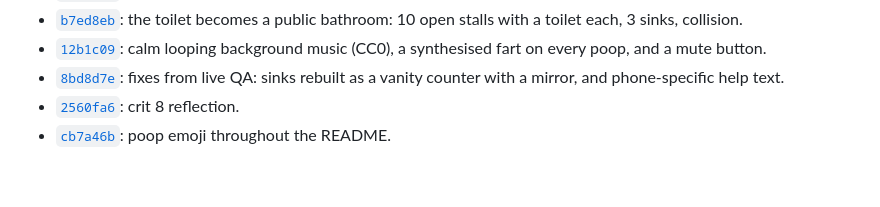
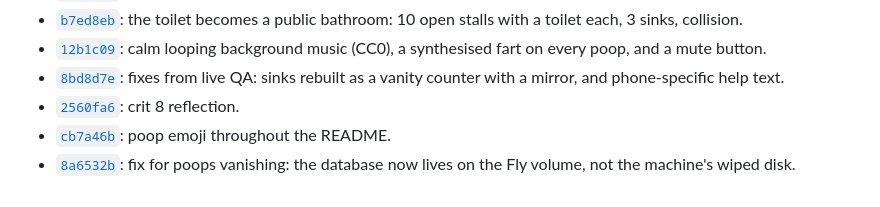
Before and after one commit to comp4020-agentic-coding-studio/comp4020-final-passionleader, a Markdown page: PROCESS.md, the part around the change. GitHub-like rendering.

Commit message:
PROCESS: history for the volume fix
Co-Authored-By: Claude Opus 5.5 <noreply@anthropic.com>

```diff
--- a/PROCESS.md
+++ b/PROCESS.md
@@ -76,3 +76,4 @@ was clean English.
 - [`8bd8d7e`](https://github.com/comp4020-agentic-coding-studio/comp4020-final-passionleader/commit/8bd8d7e): fixes from live QA: sinks rebuilt as a vanity counter with a mirror, and phone-specific help text.
 - [`2560fa6`](https://github.com/comp4020-agentic-coding-studio/comp4020-final-passionleader/commit/2560fa6): crit 8 reflection.
 - [`cb7a46b`](https://github.com/comp4020-agentic-coding-studio/comp4020-final-passionleader/commit/cb7a46b): poop emoji throughout the README.
+- [`8a6532b`](https://github.com/comp4020-agentic-coding-studio/comp4020-final-passionleader/commit/8a6532b): fix for poops vanishing: the database now lives on the Fly volume, not the machine's wiped disk.
```
